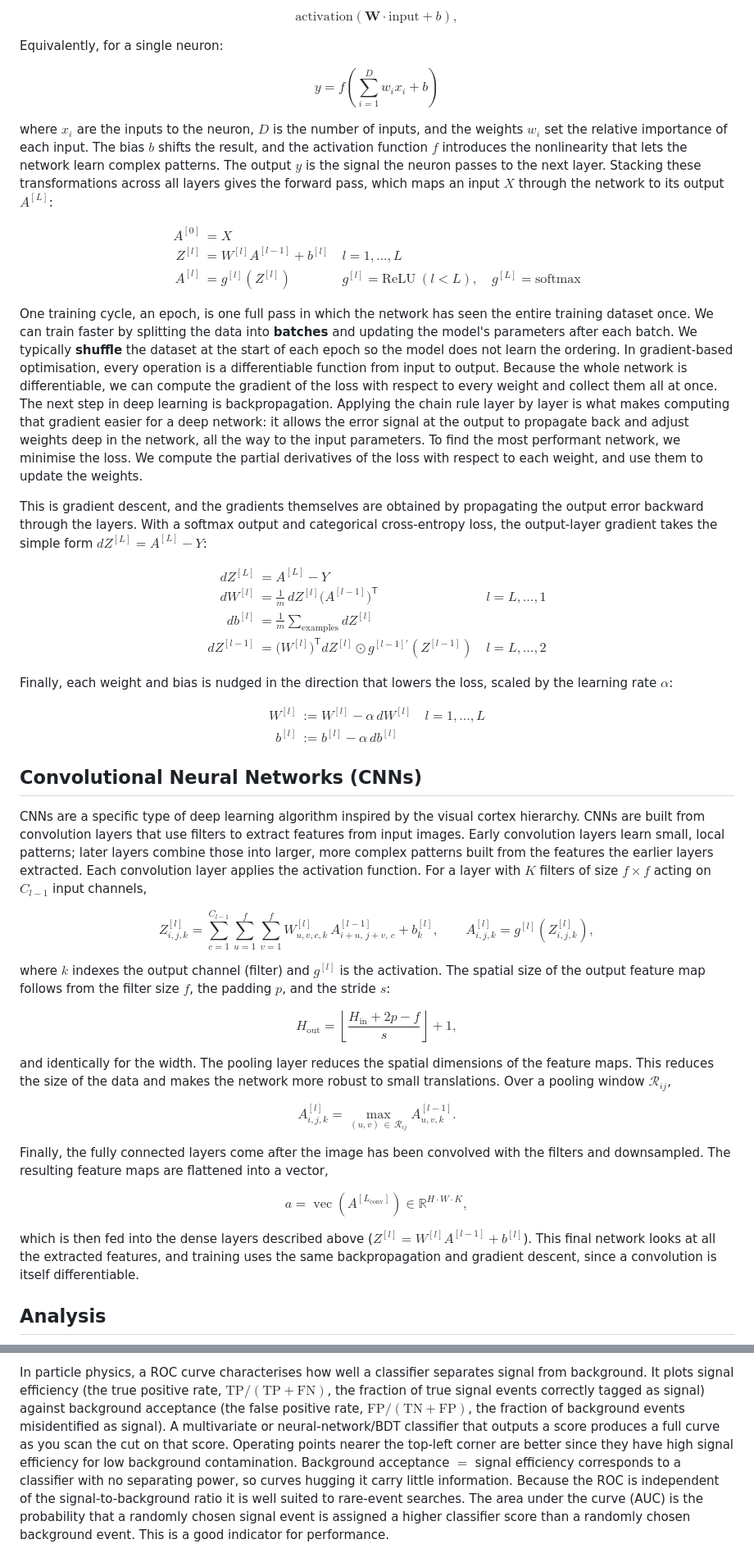
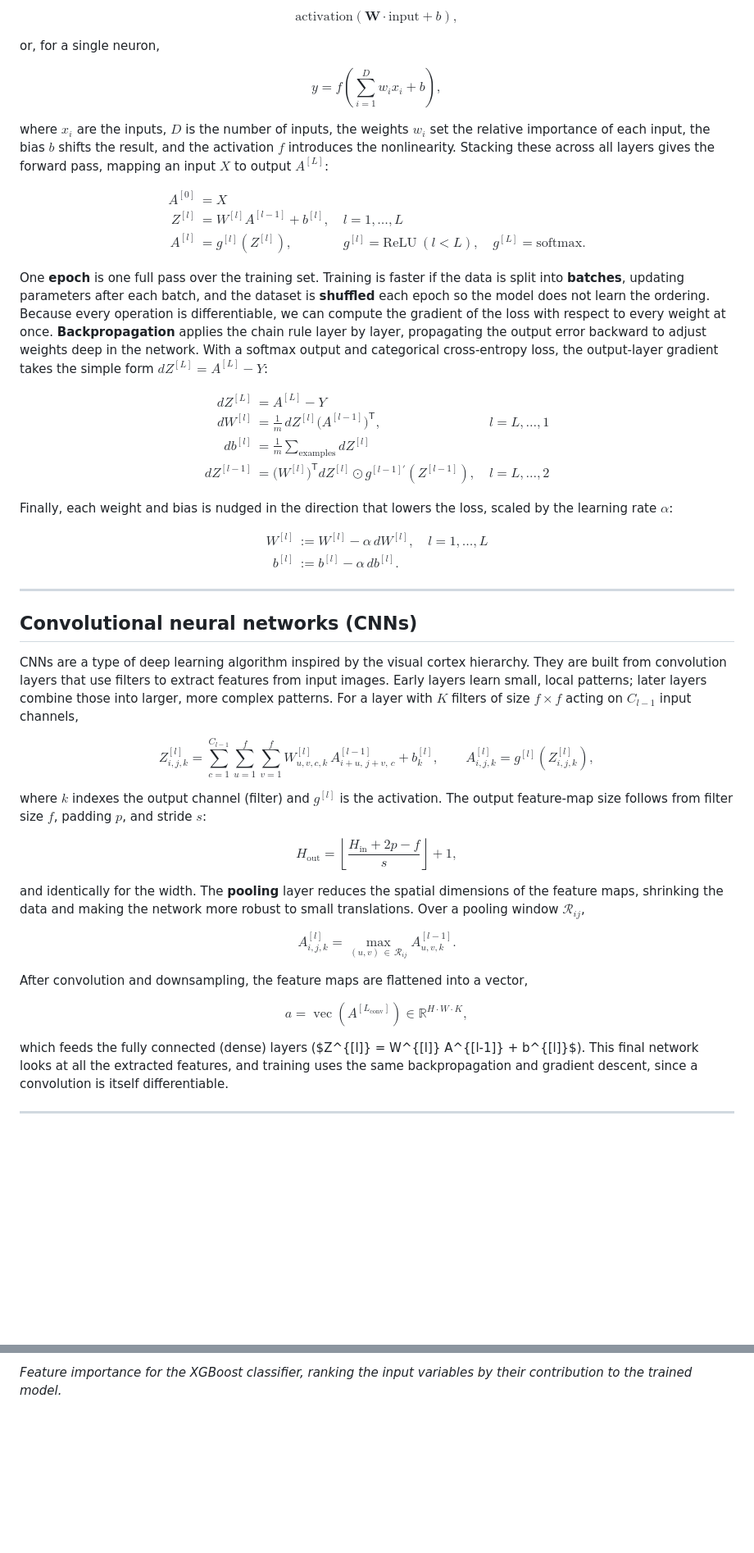
Before and after one commit to HamedAdam-dev/Dune-LArTPC-, a Markdown page: README.md, 2 parts joined by grey strips. Shown at 82% size. Rendered like a GitHub page; blank space fills up the shorter version.

```diff
--- a/README.md
+++ b/README.md
@@ -209,50 +379,64 @@ Deep learning is a subfield of machine learning [6]. "Deep" refers to the use of
 
-$$ \text{activation}(\mathbf{W}\cdot\text{input} + b), $$
+$$
+\text{activation}(\mathbf{W}\cdot\text{input} + b),
+$$
 
-Equivalently, for a single neuron:
+or, for a single neuron,
 
-$$ y = f\left(\sum_{i=1}^{D} w_i x_i + b\right) $$
+$$
+y = f\left(\sum_{i=1}^{D} w_i x_i + b\right),
+$$
 
-where $x_i$ are the inputs to the neuron, $D$ is the number of inputs, and the weights $w_i$ set the relative importance of each input. The bias $b$ shifts the result, and the activation function $f$ introduces the nonlinearity that lets the network learn complex patterns. The output $y$ is the signal the neuron passes to the next layer. Stacking these transformations across all layers gives the forward pass, which maps an input $X$ through the network to its output $A^{[L]}$:
+where $x_i$ are the inputs, $D$ is the number of inputs, the weights $w_i$ set the
+relative importance of each input, the bias $b$ shifts the result, and the
+activation $f$ introduces the nonlinearity. Stacking these across all layers gives
+the forward pass, mapping an input $X$ to output $A^{[L]}$:
 
 $$
 \begin{aligned}
 A^{[0]} &= X \\
-Z^{[l]} &= W^{[l]} A^{[l-1]} + b^{[l]}
-  && l = 1, \dots, L \\
-A^{[l]} &= g^{[l]}\!\left(Z^{[l]}\right)
-  && g^{[l]} = \mathrm{ReLU}\ (l < L),\quad g^{[L]} = \mathrm{softmax}
+Z^{[l]} &= W^{[l]} A^{[l-1]} + b^{[l]}, && l = 1, \dots, L \\
+A^{[l]} &= g^{[l]}\!\left(Z^{[l]}\right), && g^{[l]} = \mathrm{ReLU}\ (l < L),\quad g^{[L]} = \mathrm{softmax}.
 \end{aligned}
 $$
 
-One training cycle, an epoch, is one full pass in which the network has seen the entire training dataset once. We can train faster by splitting the data into **batches** and updating the model's parameters after each batch. We typically **shuffle** the dataset at the start of each epoch so the model does not learn the ordering. In gradient-based optimisation, every operation is a differentiable function from input to output. Because the whole network is differentiable, we can compute the gradient of the loss with respect to every weight and collect them all at once. The next step in deep learning is backpropagation. Applying the chain rule layer by layer is what makes computing that gradient easier for a deep network: it allows the error signal at the output to propagate back and adjust weights deep in the network, all the way to the input parameters. To find the most performant network, we minimise the loss. We compute the partial derivatives of the loss with respect to each weight, and use them to update the weights.
-
-This is gradient descent, and the gradients themselves are obtained by propagating the output error backward through the layers. With a softmax output and categorical cross-entropy loss, the output-layer gradient takes the simple form $dZ^{[L]} = A^{[L]} - Y$:
+One **epoch** is one full pass over the training set. Training is faster if the
+data is split into **batches**, updating parameters after each batch, and the
+dataset is **shuffled** each epoch so the model does not learn the ordering.
+Because every operation is differentiable, we can compute the gradient of the loss
+with respect to every weight at once. **Backpropagation** applies the chain rule
+layer by layer, propagating the output error backward to adjust weights deep in
+the network. With a softmax output and categorical cross-entropy loss, the
+output-layer gradient takes the simple form $dZ^{[L]} = A^{[L]} - Y$:
 
 $$
 \begin{aligned}
 dZ^{[L]} &= A^{[L]} - Y \\
-dW^{[l]} &= \frac{1}{m}\, dZ^{[l]} \bigl(A^{[l-1]}\bigr)^{\mathsf T}
-  && l = L, \dots, 1 \\
+dW^{[l]} &= \frac{1}{m}\, dZ^{[l]} \bigl(A^{[l-1]}\bigr)^{\mathsf T}, && l = L, \dots, 1 \\
 db^{[l]} &= \frac{1}{m} \sum_{\text{examples}} dZ^{[l]} \\
-dZ^{[l-1]} &= \bigl(W^{[l]}\bigr)^{\mathsf T} dZ^{[l]} \odot g^{[l-1]\prime}\!\left(Z^{[l-1]}\right)
-  && l = L, \dots, 2
+dZ^{[l-1]} &= \bigl(W^{[l]}\bigr)^{\mathsf T} dZ^{[l]} \odot g^{[l-1]\prime}\!\left(Z^{[l-1]}\right), && l = L, \dots, 2
 \end{aligned}
 $$
 
-Finally, each weight and bias is nudged in the direction that lowers the loss, scaled by the learning rate $\alpha$:
+Finally, each weight and bias is nudged in the direction that lowers the loss,
+scaled by the learning rate $\alpha$:
 
 $$
 \begin{aligned}
-W^{[l]} &:= W^{[l]} - \alpha\, dW^{[l]}
-  && l = 1, \dots, L \\
-b^{[l]} &:= b^{[l]} - \alpha\, db^{[l]}
+W^{[l]} &:= W^{[l]} - \alpha\, dW^{[l]}, && l = 1, \dots, L \\
+b^{[l]} &:= b^{[l]} - \alpha\, db^{[l]}.
 \end{aligned}
 $$
 
-## Convolutional Neural Networks (CNNs)
+---
 
-CNNs are a specific type of deep learning algorithm inspired by the visual cortex hierarchy. CNNs are built from convolution layers that use filters to extract features from input images. Early convolution layers learn small, local patterns; later layers combine those into larger, more complex patterns built from the features the earlier layers extracted. Each convolution layer applies the activation function. For a layer with $K$ filters of size $f\times f$ acting on $C_{l-1}$ input channels,
+## Convolutional neural networks (CNNs)
+
+CNNs are a type of deep learning algorithm inspired by the visual cortex
+hierarchy. They are built from convolution layers that use filters to extract
+features from input images. Early layers learn small, local patterns; later layers
+combine those into larger, more complex patterns. For a layer with $K$ filters of
+size $f\times f$ acting on $C_{l-1}$ input channels,
 
 $$
 Z^{[l]}_{i,j,k} = \sum_{c=1}^{C_{l-1}} \sum_{u=1}^{f} \sum_{v=1}^{f}
@@ -261,26 +445,31 @@ W^{[l]}_{u,v,c,k}\, A^{[l-1]}_{i+u,\,j+v,\,c} + b^{[l]}_{k},
 A^{[l]}_{i,j,k} = g^{[l]}\!\left(Z^{[l]}_{i,j,k}\right),
 $$
 
-where $k$ indexes the output channel (filter) and $g^{[l]}$ is the activation. The spatial size of the output feature map follows from the filter size $f$, the padding $p$, and the stride $s$:
+where $k$ indexes the output channel (filter) and $g^{[l]}$ is the activation. The
+output feature-map size follows from filter size $f$, padding $p$, and stride $s$:
 
 $$
 H_{\text{out}} = \left\lfloor \frac{H_{\text{in}} + 2p - f}{s} \right\rfloor + 1,
 $$
 
-and identically for the width. The pooling layer reduces the spatial dimensions of the feature maps. This reduces the size of the data and makes the network more robust to small translations. Over a pooling window $\mathcal{R}_{ij}$,
+and identically for the width. The **pooling** layer reduces the spatial
+dimensions of the feature maps, shrinking the data and making the network more
+robust to small translations. Over a pooling window $\mathcal{R}_{ij}$,
 
 $$
 A^{[l]}_{i,j,k} = \max_{(u,v)\,\in\,\mathcal{R}_{ij}} A^{[l-1]}_{u,v,k}.
 $$
 
-Finally, the fully connected layers come after the image has been convolved with the filters and downsampled. The resulting feature maps are flattened into a vector,
+After convolution and downsampling, the feature maps are flattened into a vector,
 
 $$
-a = \operatorname{vec}\!\left(A^{[L_{\text{conv}}]}\right)
-\in \mathbb{R}^{H\cdot W\cdot K},
+a = \operatorname{vec}\!\left(A^{[L_{\text{conv}}]}\right) \in \mathbb{R}^{H\cdot W\cdot K},
 $$
 
-which is then fed into the dense layers described above ($Z^{[l]} = W^{[l]} A^{[l-1]} + b^{[l]}$). This final network looks at all the extracted features, and training uses the same backpropagation and gradient descent, since a convolution is itself differentiable.
+which feeds the fully connected (dense) layers ($Z^{[l]} = W^{[l]} A^{[l-1]} +
+b^{[l]}$). This final network looks at all the extracted features, and training
+uses the same backpropagation and gradient descent, since a convolution is itself
+differentiable.
 
-## Analysis
+---
 
@@ -354,3 +553,4 @@ where $m_c$ is the metric for class $c$. The macro average therefore treats all
 
-In particle physics, a ROC curve characterises how well a classifier separates signal from background. It plots signal efficiency (the true positive rate, $\mathrm{TP}/(\mathrm{TP}+\mathrm{FN})$, the fraction of true signal events correctly tagged as signal) against background acceptance (the false positive rate, $\mathrm{FP}/(\mathrm{TN}+\mathrm{FP})$, the fraction of background events misidentified as signal). A multivariate or neural-network/BDT classifier that outputs a score produces a full curve as you scan the cut on that score. Operating points nearer the top-left corner are better since they have high signal efficiency for low background contamination. Background acceptance $=$ signal efficiency corresponds to a classifier with no separating power, so curves hugging it carry little information. Because the ROC is independent of the signal-to-background ratio it is well suited to rare-event searches. The area under the curve (AUC) is the probability that a randomly chosen signal event is assigned a higher classifier score than a randomly chosen background event. This is a good indicator for performance.
+*Feature importance for the XGBoost classifier, ranking the input variables by
+their contribution to the trained model.*
 
```
Also changed, not shown: other parts of README.md (+305 -78 lines).
